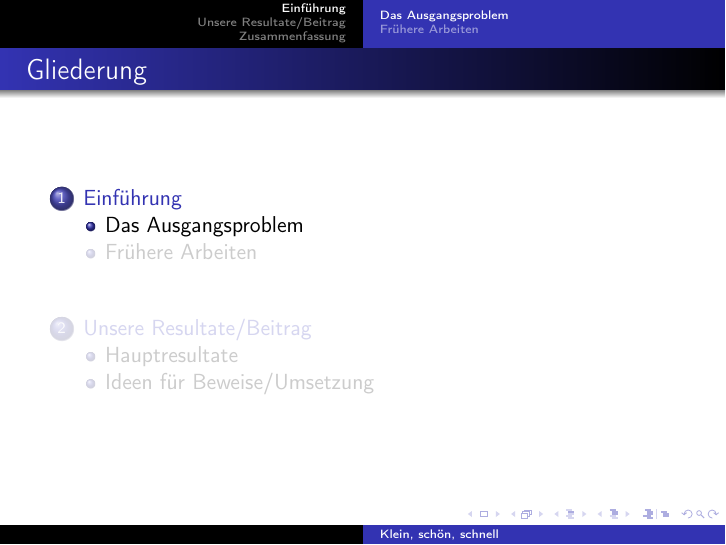
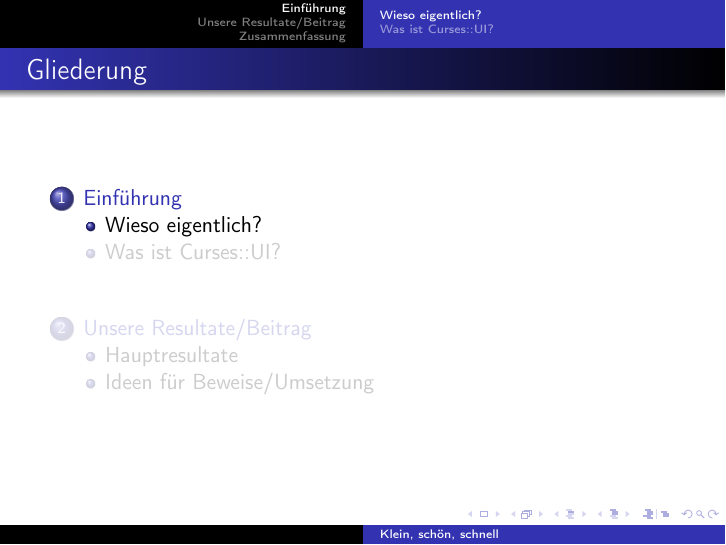
Before and after one commit to akluth/klein-schnell-schoen, LaTeX slides (klein-schnell-schoen.tex): page 3 of 22. Compiled offline with pdfLaTeX; the source files are stored in an older character set and shown here as Unicode.

Commit message:
further changes

```diff
--- a/klein-schnell-schoen.tex
+++ b/klein-schnell-schoen.tex
@@ -92,7 +92,7 @@
 \lyxframeend{}\section{Einführung}
 
 
-\lyxframeend{}\subsection{Das Ausgangsproblem}
+\lyxframeend{}\subsection{Wieso eigentlich?}
 
 
 \lyxframeend{}\lyxframe{Überschriften sollten informativ sein\\
@@ -138,7 +138,7 @@ erzeugen.
 \end{itemize}
 \end{exampleblock}
 
-\lyxframeend{}\subsection{Frühere Arbeiten}
+\lyxframeend{}\subsection{Was ist Curses::UI?}
 
 
 \lyxframeend{}\lyxframe{Überschriften müssen informativ sein}
```
Also changed, not shown: klein-schnell-schoen.tex (2 more changed lines).
